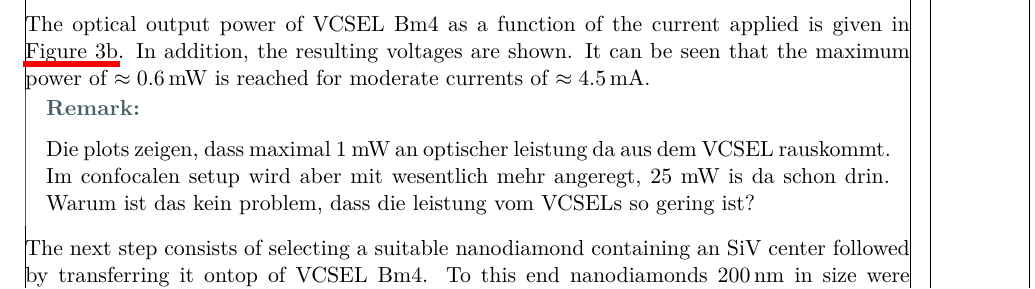
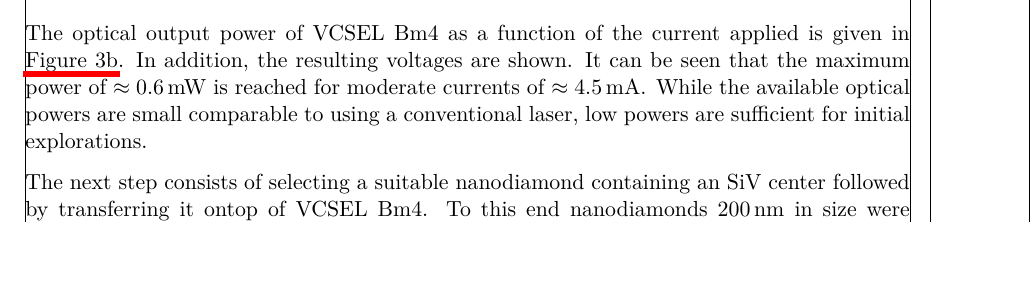
Before and after one commit to 05lindne/phd_thesis, a LaTeX document (main.tex, which reads chapters/results/coupling/coupling_vcsel.tex): part of page 8 of 14, cut so that both start at the same text. Compiled offline with pdfLaTeX.

Commit message:
Fixed remark.

```diff
--- a/chapters/results/coupling/coupling_vcsel.tex
+++ b/chapters/results/coupling/coupling_vcsel.tex
@@ -78,11 +78,7 @@
 			\caption[Emission spectra and optical power of \BmFour]{(a) Emission spectrum of \BmFour at two different currents. (b) Optical output power and voltage of \BmFour in dependence of input current. \cite{}}
 		\end{figure}
 
-	The optical output power of \BmFour as a function of the current applied is given in \autoref{subfig::vcsel_output_power}. In addition, the resulting voltages are shown. It can be seen that the maximum power of $\approx \SI{0.6}{\mW}$ is reached for moderate currents of $\approx \SI{4.5}{\mA}$.
-
-	\begin{remark}
-			Die plots zeigen, dass maximal 1 mW an optischer leistung da aus dem \VCSEL rauskommt. Im confocalen setup wird aber mit wesentlich mehr angeregt, 25 mW is da schon drin. Warum ist das kein problem, dass die leistung vom \VCSELs so gering ist?
-	\end{remark}
+	The optical output power of \BmFour as a function of the current applied is given in \autoref{subfig::vcsel_output_power}. In addition, the resulting voltages are shown. It can be seen that the maximum power of $\approx \SI{0.6}{\mW}$ is reached for moderate currents of $\approx \SI{4.5}{\mA}$. While the available optical powers are small comparable to using a conventional laser, low powers are sufficient for initial explorations.
 
 	The next step consists of selecting a suitable \nd containing an \siv followed by transferring it ontop of \BmFour. To this end \nds \SI{200}{\nm} in size were grown with the \CVD method in an \ir couated \si wafer. We refer the reader to \autoref{sec::cvd} for details on the process.
 
```
Also changed, not shown: 1 other file.
